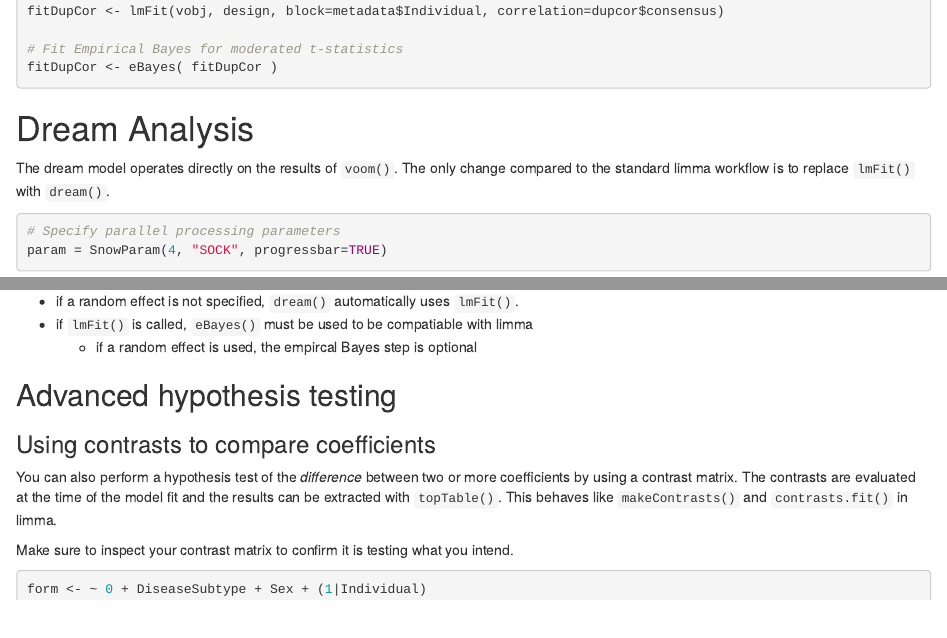
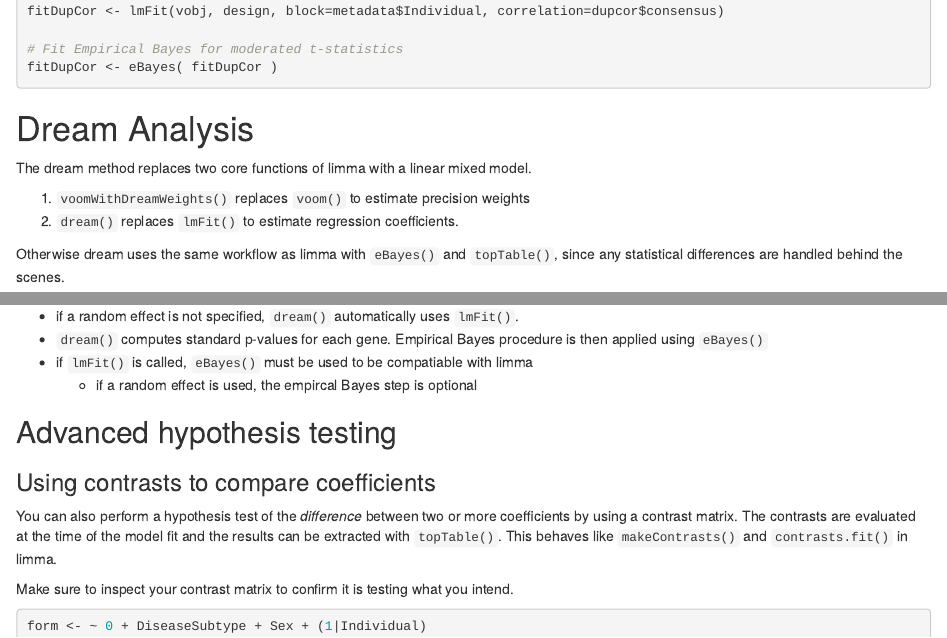
Before and after one commit to GabrielHoffman/variancePartition, an R Markdown document (vignettes/dream.Rmd): the page in a window 1100 px wide, from 1430 px down, and a second part further down, joined at a grey line. Rendered offline with R 4.5, knitr and Pandoc, with nearby package versions; some code elsewhere in the file could not run offline.

Commit message:
Update vignette

````diff
--- a/vignettes/dream.Rmd
+++ b/vignettes/dream.Rmd
@@ -131,4 +131,9 @@ fitDupCor <- eBayes( fitDupCor )
 ```
 
 # Dream Analysis
-The dream model operates directly on the results of `voom()`.  The only change compared to the standard limma workflow is to replace `lmFit()` with `dream()`.
+The dream method replaces two core functions of limma with a linear mixed model.
+
+1. `voomWithDreamWeights()` replaces `voom()` to estimate precision weights
+2. `dream()` replaces `lmFit()` to estimate regression coefficients.
+
+Otherwise dream uses the same workflow as limma with `eBayes()` and `topTable()`, since any statistical differences are handled behind the scenes.
@@ -164,6 +171,7 @@ topTable( fitmmEB, coef='Disease1', number=3 )
 Notes
 
 * if a random effect is not specified, `dream()` automatically uses `lmFit()`.
+* `dream()` computes standard p-values for each gene.  Empirical Bayes procedure is then applied using `eBayes()`
 * if `lmFit()` is called, `eBayes()` must be used to be compatiable with limma
   - if a random effect is used, the empircal Bayes step is optional
 
````
Also changed, not shown: vignettes/dream.Rmd (8 more changed lines), 2 other files.
